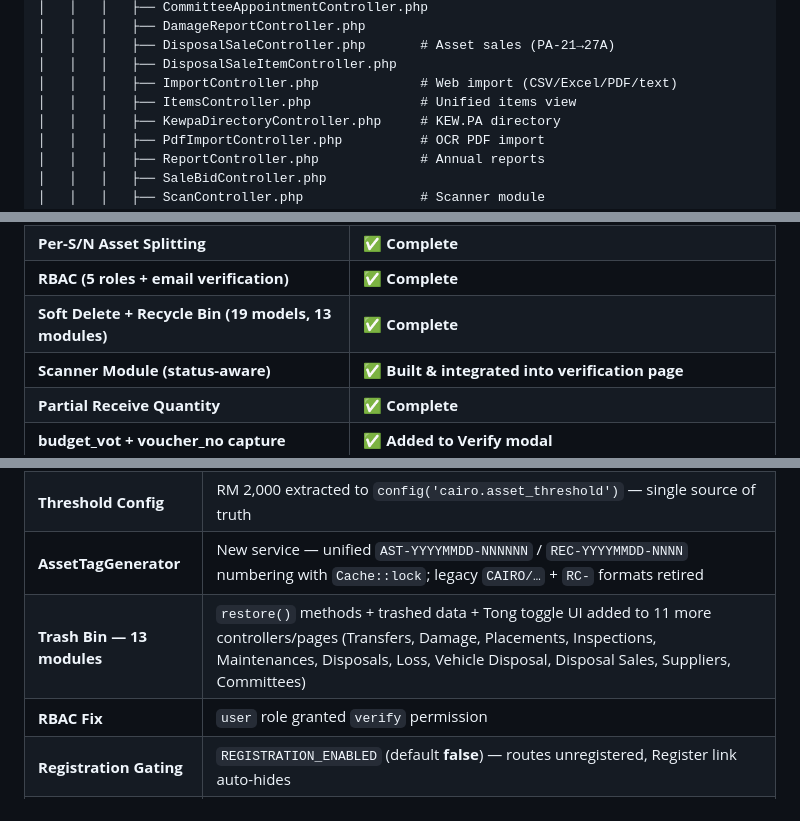
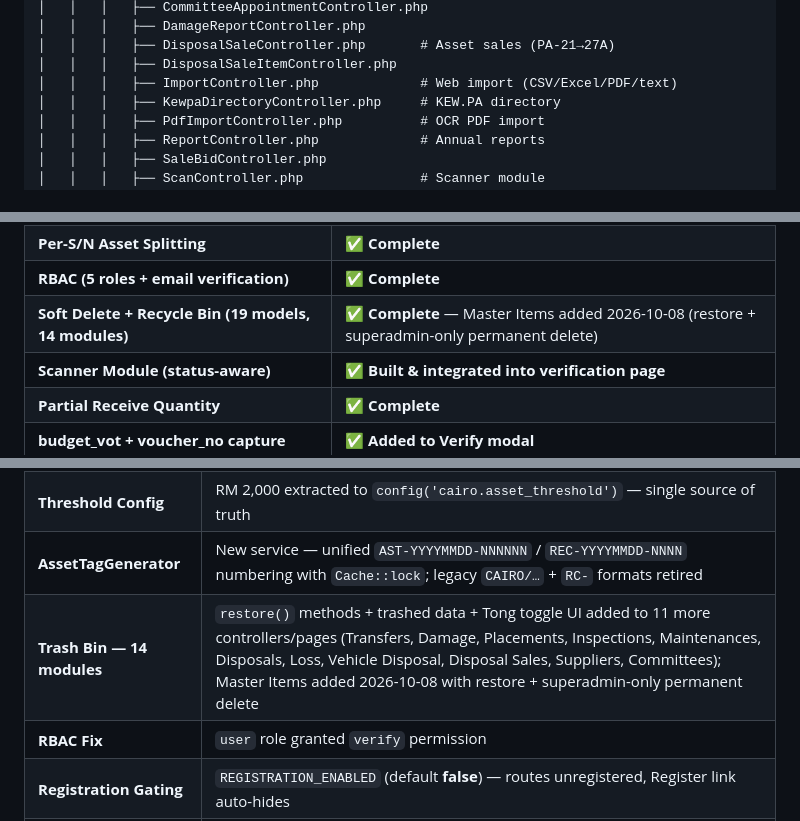
Before and after one commit to hakimisch/cairo-inventory, a Markdown page: README.md, 3 parts joined by grey strips. Drawn GitHub-style.

```diff
--- a/README.md
+++ b/README.md
@@ -512,7 +512,6 @@ cairo-inventory/
 │   │   │   ├── DisposalSaleController.php       # Asset sales (PA-21→27A)
 │   │   │   ├── DisposalSaleItemController.php
 │   │   │   ├── ImportController.php             # Web import (CSV/Excel/PDF/text)
-│   │   │   ├── ItemsController.php              # Unified items view
 │   │   │   ├── KewpaDirectoryController.php     # KEW.PA directory
 │   │   │   ├── PdfImportController.php          # OCR PDF import
 │   │   │   ├── ReportController.php             # Annual reports
@@ -600,7 +599,7 @@ cairo-inventory/
 | **2-Step Receive→Verify Pipeline** | **✅ Exercised 2026-07-27 — 15 assets, 2 PA-1 records** |
 | **Per-S/N Asset Splitting** | **✅ Complete** |
 | **RBAC (5 roles + email verification)** | **✅ Complete** |
-| **Soft Delete + Recycle Bin (19 models, 13 modules)** | **✅ Complete** |
+| **Soft Delete + Recycle Bin (19 models, 14 modules)** | **✅ Complete** — Master Items added 2026-10-08 (restore + superadmin-only permanent delete) |
 | **Scanner Module (status-aware)** | **✅ Built & integrated into verification page** |
 | **Partial Receive Quantity** | **✅ Complete** |
 | **budget_vot + voucher_no capture** | **✅ Added to Verify modal** |
@@ -679,7 +678,7 @@ cairo-inventory/
 | **Pipeline Restructure** | PA-1 creation moved from `receive()` to `verify()` — receiver metadata stored as JSON in `master_items.receive_meta`; PA-1 + Asset created atomically at Verify |
 | **Threshold Config** | RM 2,000 extracted to `config('cairo.asset_threshold')` — single source of truth |
 | **AssetTagGenerator** | New service — unified `AST-YYYYMMDD-NNNNNN` / `REC-YYYYMMDD-NNNN` numbering with `Cache::lock`; legacy `CAIRO/…` + `RC-` formats retired |
-| **Trash Bin — 13 modules** | `restore()` methods + trashed data + Tong toggle UI added to 11 more controllers/pages (Transfers, Damage, Placements, Inspections, Maintenances, Disposals, Loss, Vehicle Disposal, Disposal Sales, Suppliers, Committees) |
+| **Trash Bin — 14 modules** | `restore()` methods + trashed data + Tong toggle UI added to 11 more controllers/pages (Transfers, Damage, Placements, Inspections, Maintenances, Disposals, Loss, Vehicle Disposal, Disposal Sales, Suppliers, Committees); Master Items added 2026-10-08 with restore + superadmin-only permanent delete |
 | **RBAC Fix** | `user` role granted `verify` permission |
 | **Registration Gating** | `REGISTRATION_ENABLED` (default **false**) — routes unregistered, Register link auto-hides |
 | **Security (Phase 0)** | Ungated `/_dev/dedup-*` GET routes removed → artisan commands with `--dry-run`/`--force`; `kewpa9a()` null-deref fixed; session flashes → Inertia toasts (FlashToaster, de-emoji'd icons) |
```
Also changed, not shown: other parts of README.md (+5 -5 lines), HANDOVER.md (+1 -1 lines).
